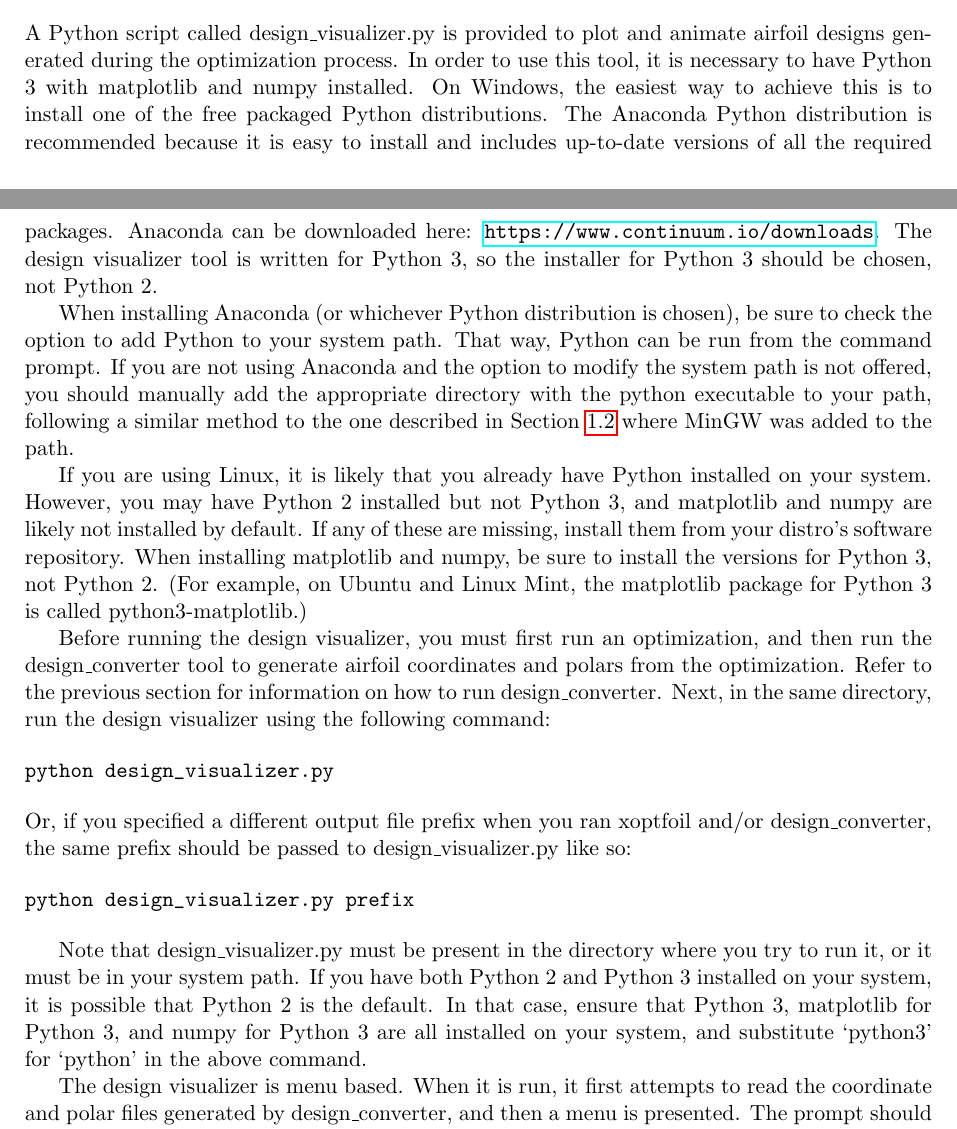
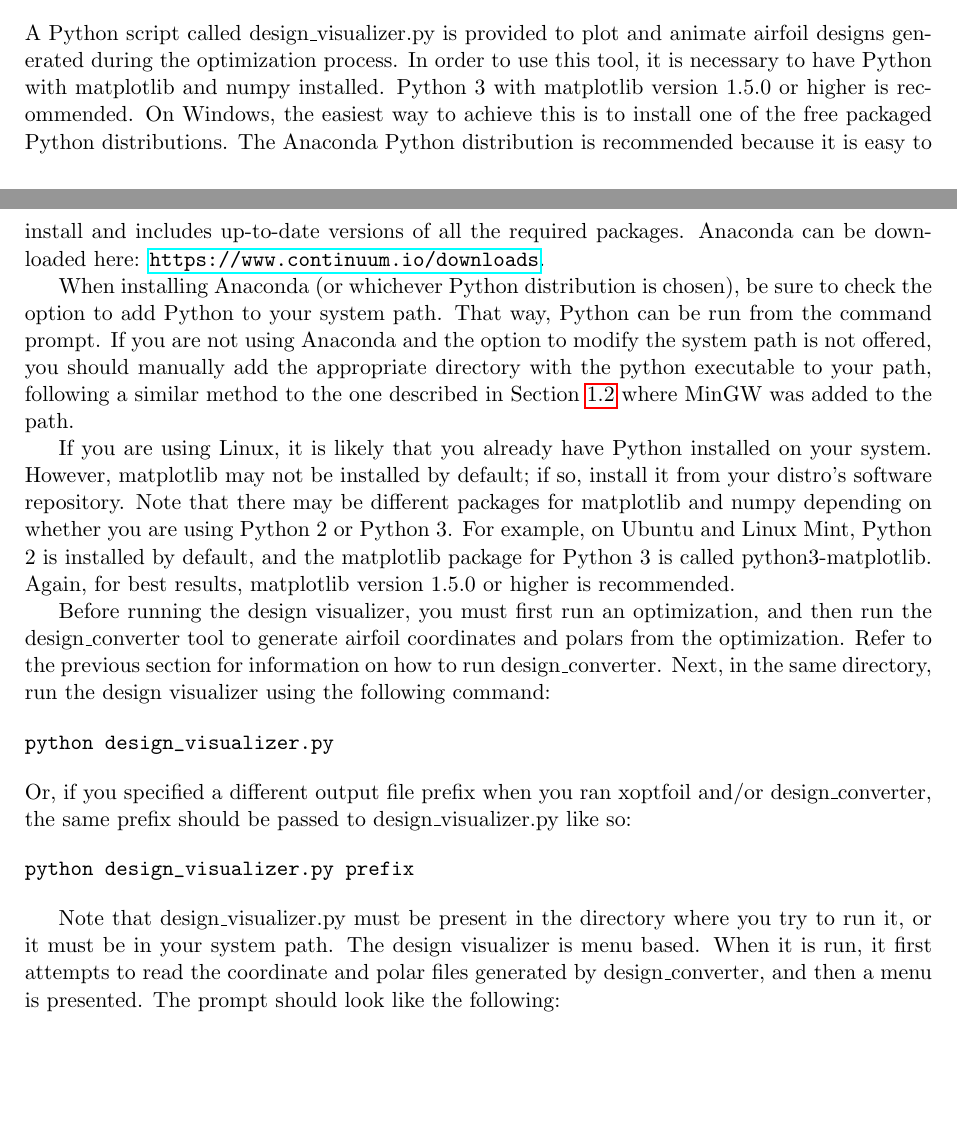
Before and after one commit to montagdude/Xoptfoil, a LaTeX document (doc/User_Guide.tex): two parts of pages 11 and 12 of 15, joined at a grey line, cut so that both start at the same text, the shorter picture padded with empty space. Compiled offline with pdfLaTeX.

```diff
--- a/doc/User_Guide.tex
+++ b/doc/User_Guide.tex
@@ -572,12 +572,12 @@
 
 A Python script called design\_visualizer.py is provided to plot and animate airfoil
 designs generated during the optimization process.  In order to use this tool, it is
-necessary to have Python 3 with matplotlib and numpy installed.  On Windows, the easiest
+necessary to have Python with matplotlib and numpy installed.  Python 3 with matplotlib
+version 1.5.0 or higher is recommended.  On Windows, the easiest
 way to achieve this is to install one of the free packaged Python distributions.  The
 Anaconda Python distribution is recommended because it is easy to install and includes
 up-to-date versions of all the required packages.  Anaconda can be downloaded here:
-\url{https://www.continuum.io/downloads}.  The design visualizer tool is written for
-Python 3, so the installer for Python 3 should be chosen, not Python 2.
+\url{https://www.continuum.io/downloads}.
 
 When installing Anaconda (or whichever Python distribution is chosen), be sure to check
 the option to add Python to your system path.  That way, Python can be run from the
@@ -587,11 +587,12 @@
 \ref{sec:compile_windows} where MinGW was added to the path.
 
 If you are using Linux, it is likely that you already have Python installed on your
-system.  However, you may have Python 2 installed but not Python 3, and matplotlib and
-numpy are likely not installed by default.  If any of these are missing, install them from
-your distro's software repository.  When installing matplotlib and numpy, be sure to
-install the versions for Python 3, not Python 2.  (For example, on Ubuntu and Linux Mint,
-the matplotlib package for Python 3 is called python3-matplotlib.)
+system.  However, matplotlib may not be installed by default; if so, install it from your
+distro's software repository.  Note that there may be different packages for matplotlib
+and numpy depending on whether you are using Python 2 or Python 3.
+For example, on Ubuntu and Linux Mint, Python 2 is installed by default, and the
+matplotlib package for Python 3 is called python3-matplotlib.   Again, for best results,
+matplotlib version 1.5.0 or higher is recommended.
 
 Before running the design visualizer, you must first run an optimization, and then run the
 design\_converter tool to generate airfoil coordinates and polars from the optimization.
@@ -610,14 +611,9 @@
 \end{verbatim}
 
 Note that design\_visualizer.py must be present in the directory where you try to run it,
-or it must be in your system path.  If you have both Python 2 and Python 3 installed on
-your system, it is possible that Python 2 is the default.  In that case, ensure that
-Python 3, matplotlib for Python 3, and numpy for Python 3 are all installed on your
-system, and substitute `python3' for `python' in the above command.
-
-The design visualizer is menu based.  When it is run, it first attempts to read the
-coordinate and polar files generated by design\_converter, and then a menu is presented.
-The prompt should look like the following:
+or it must be in your system path.  The design visualizer is menu based.  When it is run,
+it first attempts to read the coordinate and polar files generated by design\_converter,
+and then a menu is presented. The prompt should look like the following:
 
 \begin{verbatim}
 Reading airfoil coordinates from file design_coordinates.dat...
```
Also changed, not shown: 1 other file.
